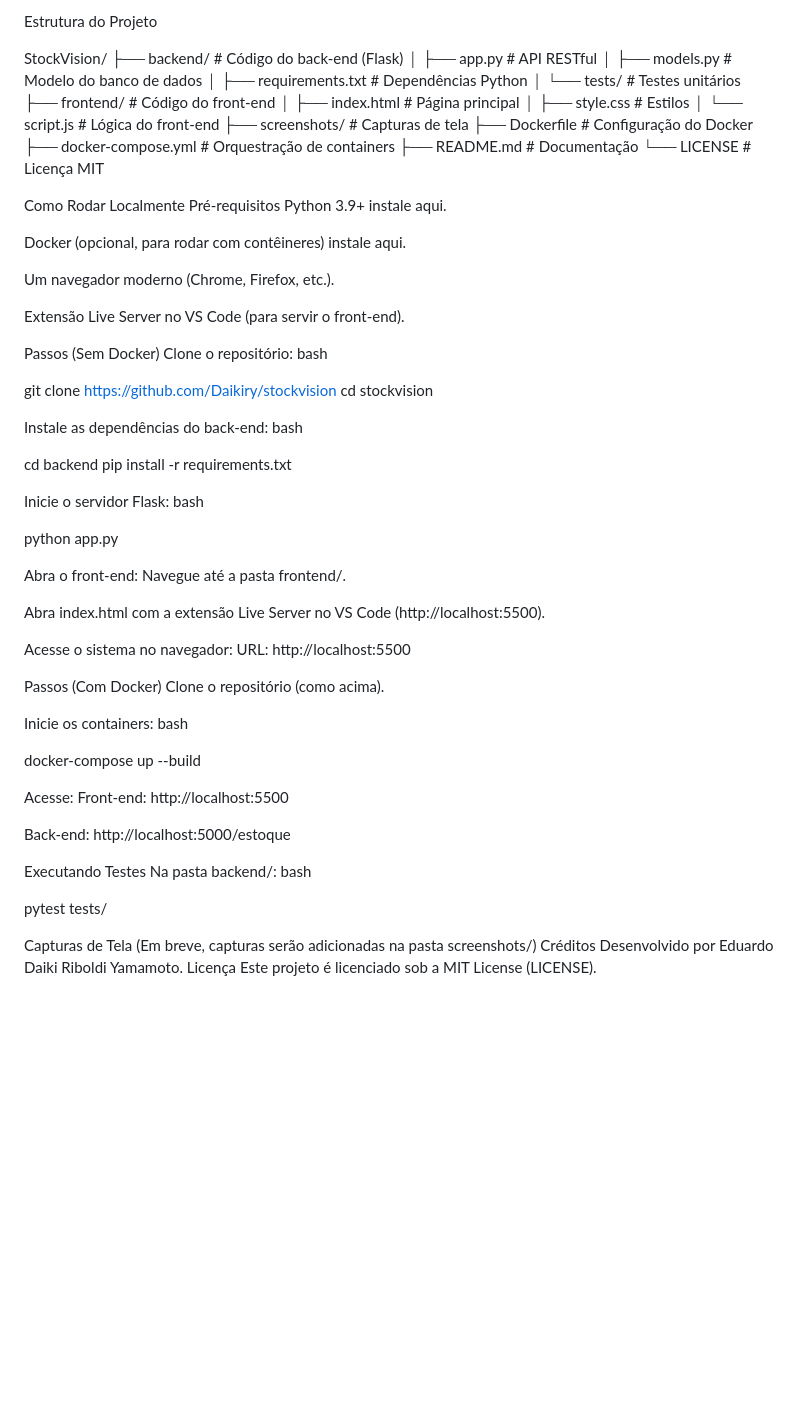
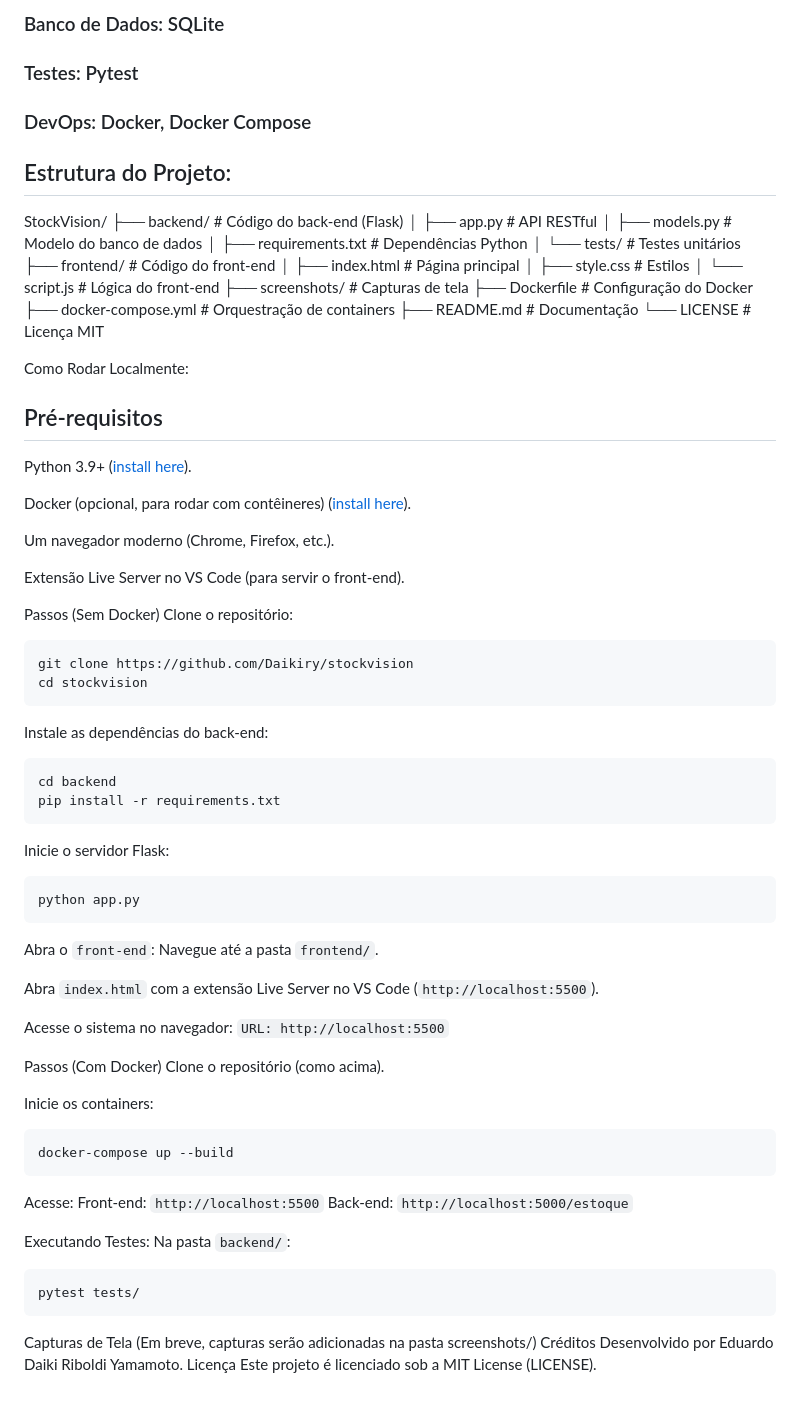
Before and after one commit to eDaikiry/StockVision, a Markdown page: README.md, the part around the change printed below. GitHub-like rendering; blank space fills up the shorter version.

````diff
--- a/README.md
+++ b/README.md
@@ -128,5 +129,11 @@ DevOps: Docker, Docker Compose
 
-Estrutura do Projeto
+### Banco de Dados: SQLite
+
+### Testes: Pytest
+
+### DevOps: Docker, Docker Compose
+
+## Estrutura do Projeto:
 
 StockVision/
 ├── backend/                # Código do back-end (Flask)
@@ -144,11 +151,13 @@ StockVision/
 ├── README.md               # Documentação
 └── LICENSE                 # Licença MIT
 
-Como Rodar Localmente
-Pré-requisitos
-Python 3.9+ instale aqui.
+Como Rodar Localmente:
 
-Docker (opcional, para rodar com contêineres) instale aqui.
+## Pré-requisitos
+
+Python 3.9+ ([install here](https://www.python.org/downloads/)).
+
+Docker (opcional, para rodar com contêineres) ([install here](https://www.docker.com/get-started)).
 
 Um navegador moderno (Chrome, Firefox, etc.).
 
@@ -156,48 +165,52 @@ Extensão Live Server no VS Code (para servir o front-end).
 
 Passos (Sem Docker)
 Clone o repositório:
-bash
 
+```bash
 git clone https://github.com/Daikiry/stockvision
 cd stockvision
+```
 
 Instale as dependências do back-end:
-bash
 
+```bash
 cd backend
 pip install -r requirements.txt
+```
 
 Inicie o servidor Flask:
-bash
 
+```bash
 python app.py
+```
 
-Abra o front-end:
-Navegue até a pasta frontend/.
+Abra o `front-end`:
+Navegue até a pasta `frontend/`.
 
-Abra index.html com a extensão Live Server no VS Code (http://localhost:5500).
+Abra `index.html` com a extensão Live Server no VS Code (`http://localhost:5500`).
 
 Acesse o sistema no navegador:
-URL: http://localhost:5500
+`URL: http://localhost:5500`
 
 Passos (Com Docker)
 Clone o repositório (como acima).
 
 Inicie os containers:
-bash
 
+```bash
 docker-compose up --build
+```
 
 Acesse:
-Front-end: http://localhost:5500
+Front-end: `http://localhost:5500`
+Back-end: `http://localhost:5000/estoque`
 
-Back-end: http://localhost:5000/estoque
+Executando Testes:
+Na pasta `backend/`:
 
-Executando Testes
-Na pasta backend/:
-bash
-
+```bash
 pytest tests/
+```
 
 Capturas de Tela
 (Em breve, capturas serão adicionadas na pasta screenshots/)
````
Also changed, not shown: other parts of README.md (+21 -20 lines).
